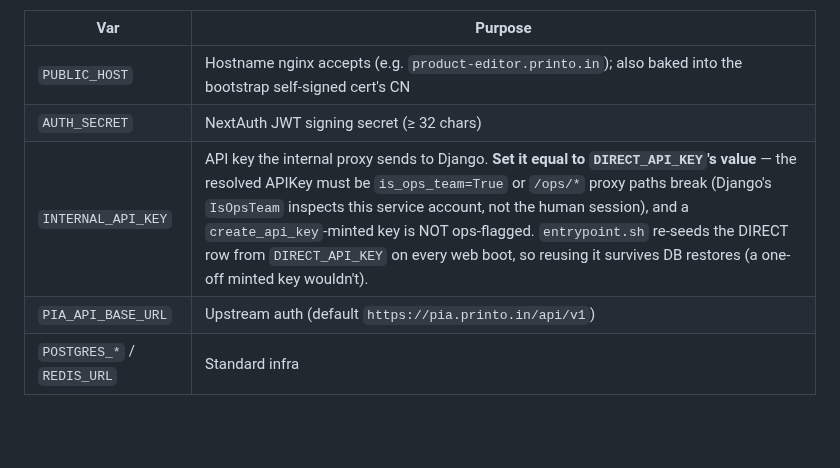
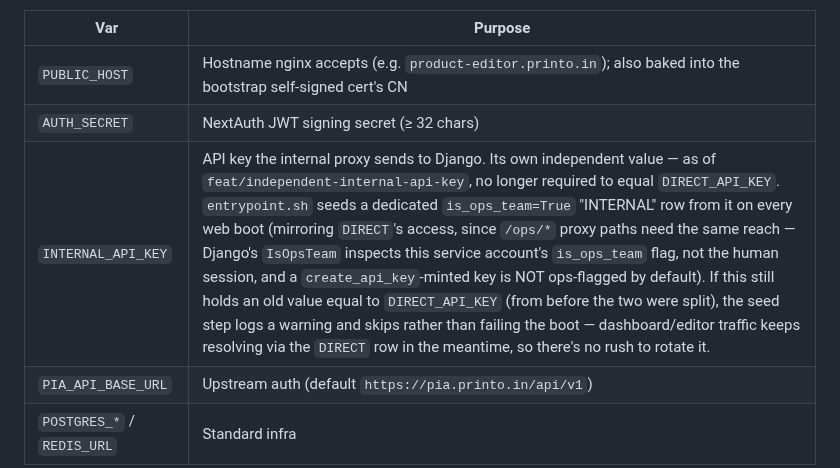
Before and after one commit to printo/product-editor, a Markdown page: CLAUDE.md, the part around the change. GitHub-like rendering; blank space fills up the shorter version.

Commit message:
docs(CLAUDE): INTERNAL_API_KEY no longer has to equal DIRECT_API_KEY

```diff
--- a/CLAUDE.md
+++ b/CLAUDE.md
@@ -894,7 +894,7 @@ The runtime is driven by env vars (no per-environment Python/JS config files). A
 |---|---|
 | `PUBLIC_HOST` | Hostname nginx accepts (e.g. `product-editor.printo.in`); also baked into the bootstrap self-signed cert's CN |
 | `AUTH_SECRET` | NextAuth JWT signing secret (≥ 32 chars) |
-| `INTERNAL_API_KEY` | API key the internal proxy sends to Django. **Set it equal to `DIRECT_API_KEY`'s value** — the resolved APIKey must be `is_ops_team=True` or `/ops/*` proxy paths break (Django's `IsOpsTeam` inspects this service account, not the human session), and a `create_api_key`-minted key is NOT ops-flagged. `entrypoint.sh` re-seeds the DIRECT row from `DIRECT_API_KEY` on every web boot, so reusing it survives DB restores (a one-off minted key wouldn't). |
+| `INTERNAL_API_KEY` | API key the internal proxy sends to Django. Its own independent value — as of `feat/independent-internal-api-key`, no longer required to equal `DIRECT_API_KEY`. `entrypoint.sh` seeds a dedicated `is_ops_team=True` "INTERNAL" row from it on every web boot (mirroring `DIRECT`'s access, since `/ops/*` proxy paths need the same reach — Django's `IsOpsTeam` inspects this service account's `is_ops_team` flag, not the human session, and a `create_api_key`-minted key is NOT ops-flagged by default). If this still holds an old value equal to `DIRECT_API_KEY` (from before the two were split), the seed step logs a warning and skips rather than failing the boot — dashboard/editor traffic keeps resolving via the `DIRECT` row in the meantime, so there's no rush to rotate it. |
 | `PIA_API_BASE_URL` | Upstream auth (default `https://pia.printo.in/api/v1`) |
 | `POSTGRES_*` / `REDIS_URL` | Standard infra |
 
```
